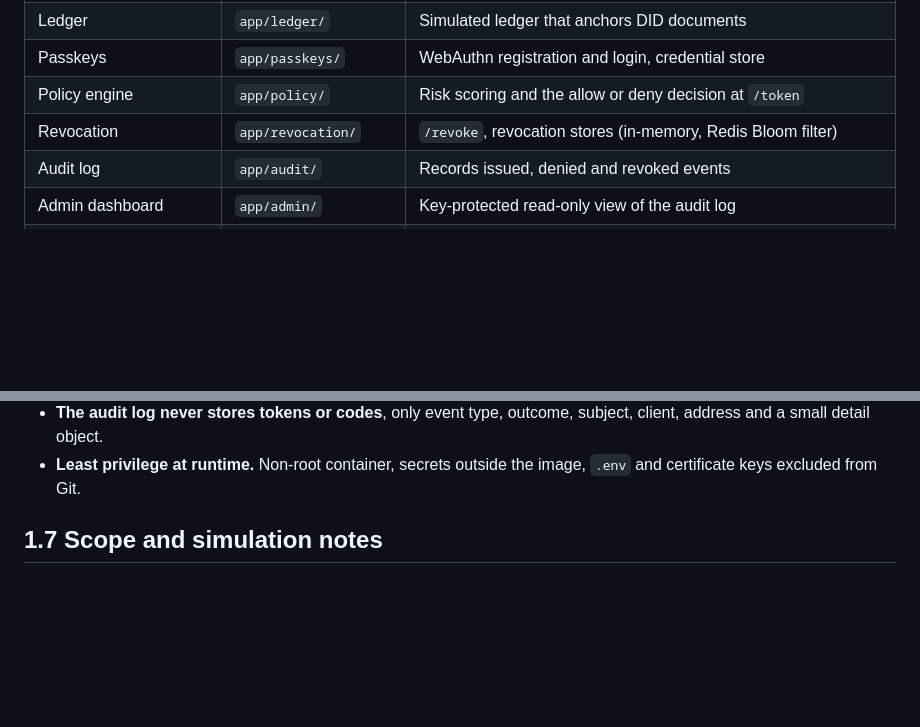
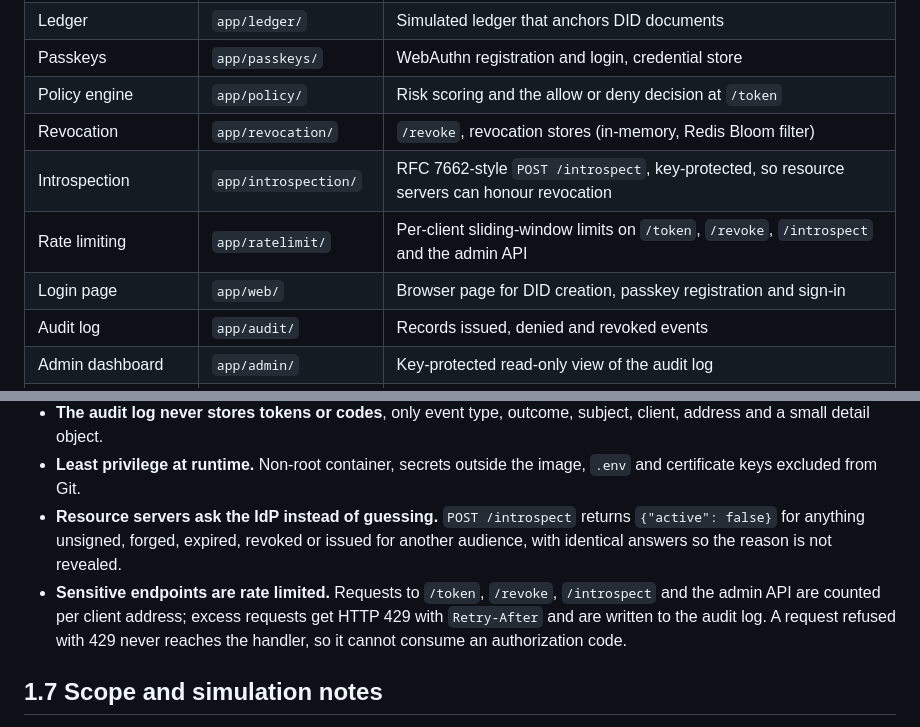
Before and after one commit to Vigneshyadala/zero-trust-idp-mesh, a Markdown page: docs/report/01-architecture.md, 2 parts joined by grey strips. Rendered like a GitHub page; blank space fills up the shorter version.

```diff
--- a/docs/report/01-architecture.md
+++ b/docs/report/01-architecture.md
@@ -20,6 +20,9 @@ check, and every issued token can be revoked individually.
 | Passkeys | `app/passkeys/` | WebAuthn registration and login, credential store |
 | Policy engine | `app/policy/` | Risk scoring and the allow or deny decision at `/token` |
 | Revocation | `app/revocation/` | `/revoke`, revocation stores (in-memory, Redis Bloom filter) |
+| Introspection | `app/introspection/` | RFC 7662-style `POST /introspect`, key-protected, so resource servers can honour revocation |
+| Rate limiting | `app/ratelimit/` | Per-client sliding-window limits on `/token`, `/revoke`, `/introspect` and the admin API |
+| Login page | `app/web/` | Browser page for DID creation, passkey registration and sign-in |
 | Audit log | `app/audit/` | Records issued, denied and revoked events |
 | Admin dashboard | `app/admin/` | Key-protected read-only view of the audit log |
 | Reverse proxy | `deploy/traefik/` | TLS termination, HTTP to HTTPS redirect, security headers |
@@ -102,6 +105,14 @@ sequenceDiagram
   subject, client, address and a small detail object.
 - **Least privilege at runtime.** Non-root container, secrets outside the
   image, `.env` and certificate keys excluded from Git.
+- **Resource servers ask the IdP instead of guessing.** `POST /introspect` returns
+  `{"active": false}` for anything unsigned, forged, expired, revoked or issued for
+  another audience, with identical answers so the reason is not revealed.
+- **Sensitive endpoints are rate limited.** Requests to `/token`, `/revoke`,
+  `/introspect` and the admin API are counted per client address; excess requests
+  get HTTP 429 with `Retry-After` and are written to the audit log. A request
+  refused with 429 never reaches the handler, so it cannot consume an authorization
+  code.
 
 ## 1.7 Scope and simulation notes
 
```
Also changed, not shown: README.md (+2 -0 lines), docs/report/full-report.md (+11 -0 lines).
